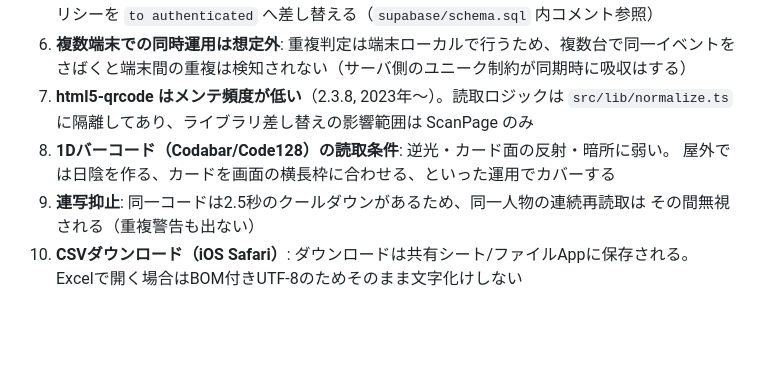
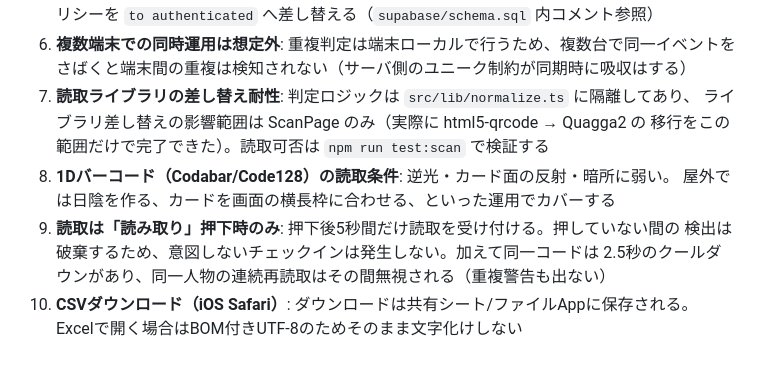
Before and after one commit to uto92/inforadar, a Markdown page: webapp/README.md, the part around the change. Drawn GitHub-style; blank space fills up the shorter version.

Commit message:
docs: 注意点の記述を現状に合わせて更新
- 旧ライブラリのメンテ頻度に関する項を、差し替え耐性の記述に置き換え
- 連写抑止の項に「読み取り押下時のみ記録する」方式を反映

Co-Authored-By: Claude Fable 5 <noreply@anthropic.com>
Claude-Session: https://claude.ai/code/session_01XhjdGs6B4C7Zfbgjixxw5P

```diff
--- a/webapp/README.md
+++ b/webapp/README.md
@@ -198,11 +198,13 @@ scan_errors（FK順）。失敗時は指数バックオフ（2, 4, 8…最大300
    ポリシーを `to authenticated` へ差し替える（`supabase/schema.sql` 内コメント参照）
 6. **複数端末での同時運用は想定外**: 重複判定は端末ローカルで行うため、複数台で同一イベントを
    さばくと端末間の重複は検知されない（サーバ側のユニーク制約が同期時に吸収はする）
-7. **html5-qrcode はメンテ頻度が低い**（2.3.8, 2023年〜）。読取ロジックは
-   `src/lib/normalize.ts` に隔離してあり、ライブラリ差し替えの影響範囲は ScanPage のみ
+7. **読取ライブラリの差し替え耐性**: 判定ロジックは `src/lib/normalize.ts` に隔離してあり、
+   ライブラリ差し替えの影響範囲は ScanPage のみ（実際に html5-qrcode → Quagga2 の
+   移行をこの範囲だけで完了できた）。読取可否は `npm run test:scan` で検証する
 8. **1Dバーコード（Codabar/Code128）の読取条件**: 逆光・カード面の反射・暗所に弱い。
    屋外では日陰を作る、カードを画面の横長枠に合わせる、といった運用でカバーする
-9. **連写抑止**: 同一コードは2.5秒のクールダウンがあるため、同一人物の連続再読取は
-   その間無視される（重複警告も出ない）
+9. **読取は「読み取り」押下時のみ**: 押下後5秒間だけ読取を受け付ける。押していない間の
+   検出は破棄するため、意図しないチェックインは発生しない。加えて同一コードは
+   2.5秒のクールダウンがあり、同一人物の連続再読取はその間無視される（重複警告も出ない）
 10. **CSVダウンロード（iOS Safari）**: ダウンロードは共有シート/ファイルAppに保存される。
     Excelで開く場合はBOM付きUTF-8のためそのまま文字化けしない
```
